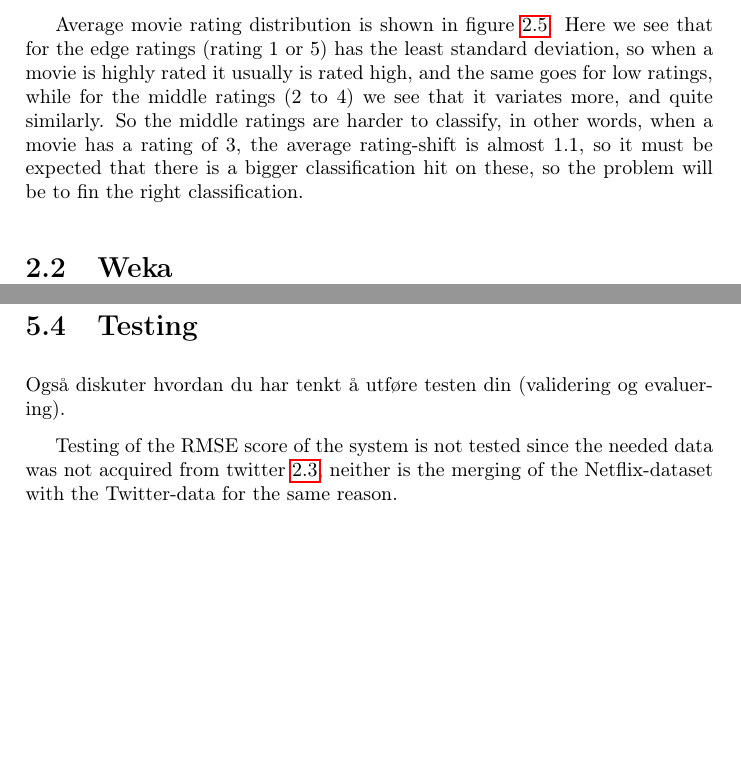
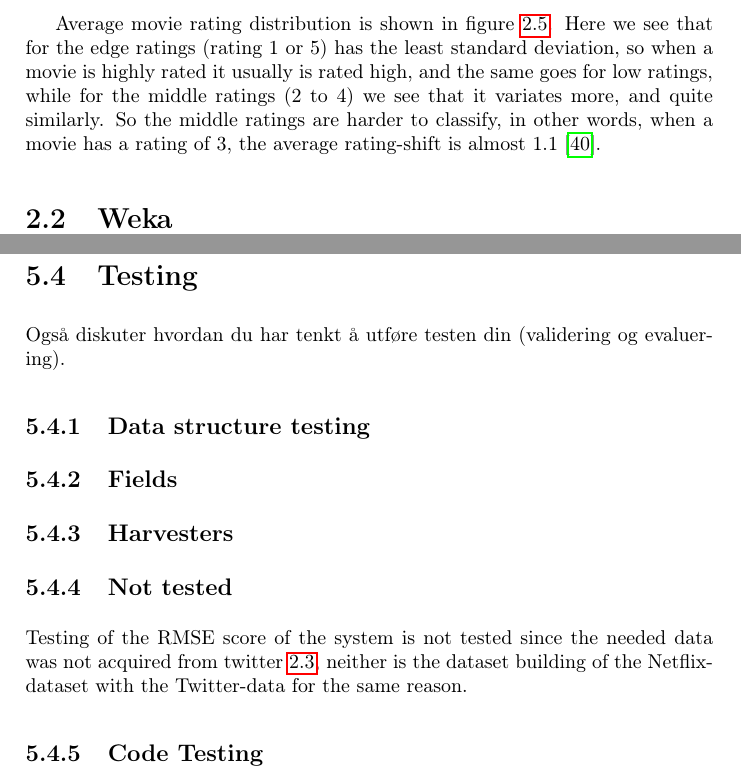
Before and after one commit to mcmhav/twilm-report, a LaTeX thesis (src/report.tex, which reads src/chapter/02-prestudy.tex, src/chapter/05-implementation.tex): two parts of pages 20 and 67 of 84, joined at a grey line, cut so that both start at the same text, the shorter picture padded with empty space. Compiled offline with pdfLaTeX.

Commit message:
testing impl struct

```diff
--- a/src/chapter/02-prestudy.tex
+++ b/src/chapter/02-prestudy.tex
@@ -114,12 +114,7 @@ Average rating distribution is shown in figure~\ref{figure:avgratingdistr}. The
 \label{figure:avgmovierating}
 \end{figure}
 
-Average movie rating distribution is shown in figure~\ref{figure:avgmovierating}. Here we see that for the edge ratings (rating 1 or 5) has the least standard deviation, so when a movie is highly rated it usually is rated high, and the same goes for low ratings, while for the middle ratings (2 to 4) we see that it variates more, and quite similarly. So the middle ratings are harder to classify, in other words, when a movie has a rating of 3, the average rating-shift is almost 1.1, so it must be expected that there is a bigger classification hit on these, so the problem will be to fin the right classification.
-
-
-
-
-
+Average movie rating distribution is shown in figure~\ref{figure:avgmovierating}. Here we see that for the edge ratings (rating 1 or 5) has the least standard deviation, so when a movie is highly rated it usually is rated high, and the same goes for low ratings, while for the middle ratings (2 to 4) we see that it variates more, and quite similarly. So the middle ratings are harder to classify, in other words, when a movie has a rating of 3, the average rating-shift is almost 1.1~\cite{td-nf-r}.
 % End Netflix
 
 
--- a/src/chapter/05-implementation.tex
+++ b/src/chapter/05-implementation.tex
@@ -168,5 +168,16 @@ HarvestFolloweesForTwitterUsersWithREST uses the field REST to harvest followees
 
 \section{Testing}\label{impl:Testing}
 Også diskuter hvordan du har tenkt å utføre testen din (validering og evaluering).
+\subsection{Data structure testing}
 
-Testing of the RMSE score of the system is not tested since the needed data was not acquired from twitter~\ref{sec:twitter}, neither is the merging of the Netflix-dataset with the Twitter-data for the same reason.
+
+\subsection{Fields}
+
+
+\subsection{Harvesters}
+
+
+\subsection{Not tested}
+Testing of the RMSE score of the system is not tested since the needed data was not acquired from twitter~\ref{sec:twitter}, neither is the dataset building of the Netflix-dataset with the Twitter-data for the same reason.
+
+\subsection{Code Testing}
```
Also changed, not shown: src/references.bib (+7 -2 lines), src/chapter/02-prestudy.tex (2 more changed lines).
